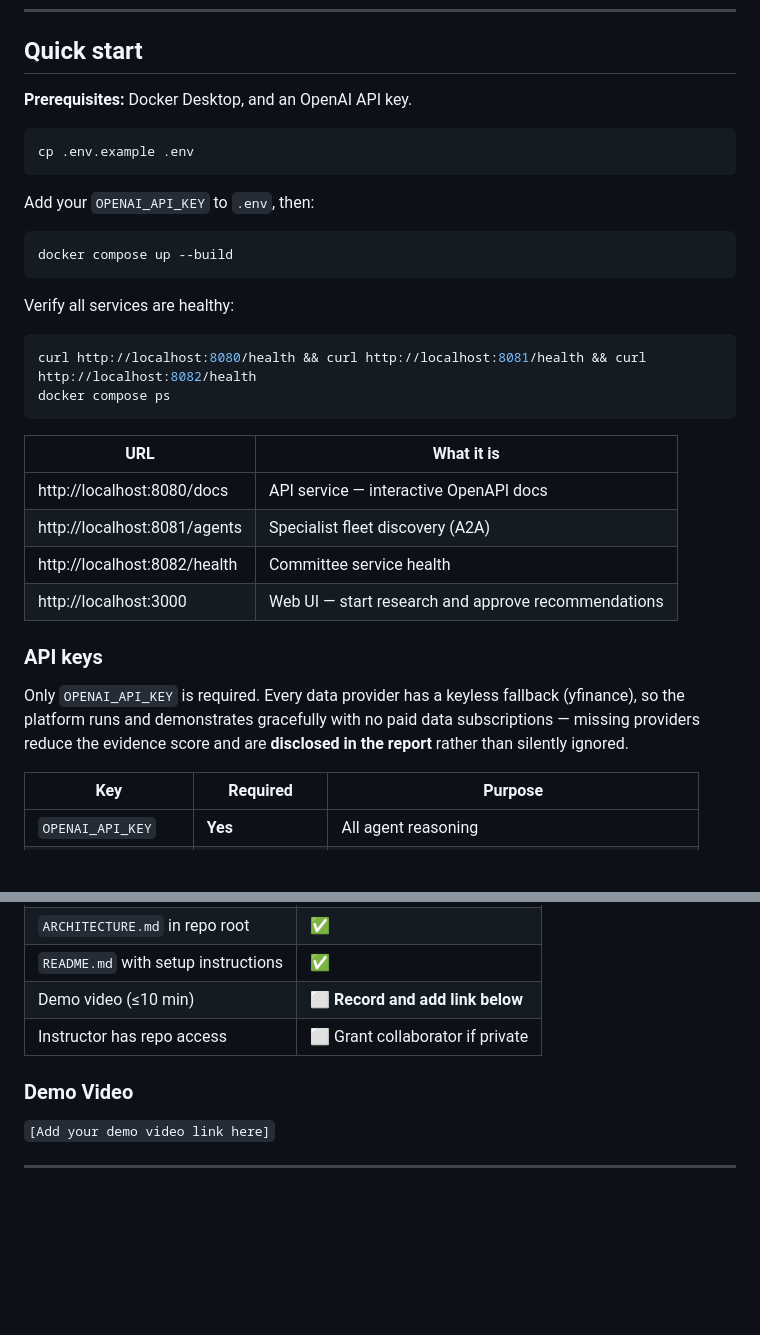
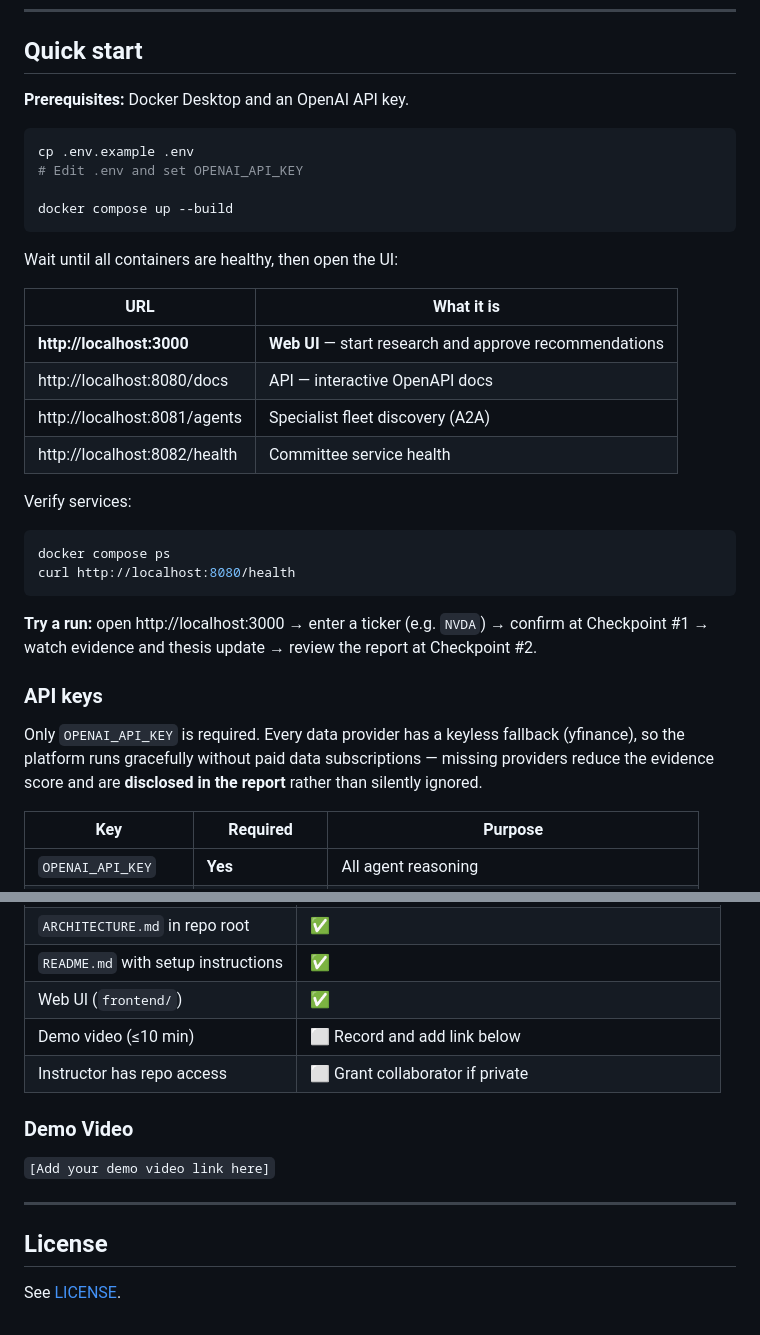
Before and after one commit to soniamannlehl-cloud/finalproject, a Markdown page: README.md, 2 parts joined by grey strips. GitHub-like rendering; blank space fills up the shorter version.

````diff
--- a/README.md
+++ b/README.md
@@ -58,38 +81,41 @@ and **refuted**. See [ARCHITECTURE.md](ARCHITECTURE.md) §
 
 ## Quick start
 
-**Prerequisites:** Docker Desktop, and an OpenAI API key.
+**Prerequisites:** Docker Desktop and an OpenAI API key.
 
 ```bash
 cp .env.example .env
-```
+# Edit .env and set OPENAI_API_KEY
 
-Add your `OPENAI_API_KEY` to `.env`, then:
-
-```bash
 docker compose up --build
 ```
 
-Verify all services are healthy:
-
-```bash
-curl http://localhost:8080/health && curl http://localhost:8081/health && curl http://localhost:8082/health
-docker compose ps
-```
+Wait until all containers are healthy, then open the UI:
 
 | URL | What it is |
 |---|---|
-| http://localhost:8080/docs | API service — interactive OpenAPI docs |
+| **http://localhost:3000** | **Web UI** — start research and approve recommendations |
+| http://localhost:8080/docs | API — interactive OpenAPI docs |
 | http://localhost:8081/agents | Specialist fleet discovery (A2A) |
 | http://localhost:8082/health | Committee service health |
-| http://localhost:3000 | Web UI — start research and approve recommendations |
+
+Verify services:
+
+```bash
+docker compose ps
+curl http://localhost:8080/health
+```
+
+**Try a run:** open http://localhost:3000 → enter a ticker (e.g. `NVDA`) →
+confirm at Checkpoint #1 → watch evidence and thesis update → review the
+report at Checkpoint #2.
 
 ### API keys
 
 Only `OPENAI_API_KEY` is required. Every data provider has a keyless
-fallback (yfinance), so the platform runs and demonstrates gracefully with
-no paid data subscriptions — missing providers reduce the evidence score
-and are **disclosed in the report** rather than silently ignored.
+fallback (yfinance), so the platform runs gracefully without paid data
+subscriptions — missing providers reduce the evidence score and are
+**disclosed in the report** rather than silently ignored.
 
 | Key | Required | Purpose |
 |---|---|---|
@@ -181,6 +213,7 @@ Built incrementally; each milestone ends compiling, tested, and committed.
 | `ARCHITECTURE.md` in repo root | ✅ |
 | `README.md` with setup instructions | ✅ |
-| Demo video (≤10 min) | ⬜ **Record and add link below** |
+| Web UI (`frontend/`) | ✅ |
+| Demo video (≤10 min) | ⬜ Record and add link below |
 | Instructor has repo access | ⬜ Grant collaborator if private |
 
 ### Demo Video
@@ -189,3 +222,7 @@ Built incrementally; each milestone ends compiling, tested, and committed.
 `[Add your demo video link here]`
 
 ---
+
+## License
+
+See [LICENSE](LICENSE).
````
Also changed, not shown: other parts of README.md (+84 -55 lines).
